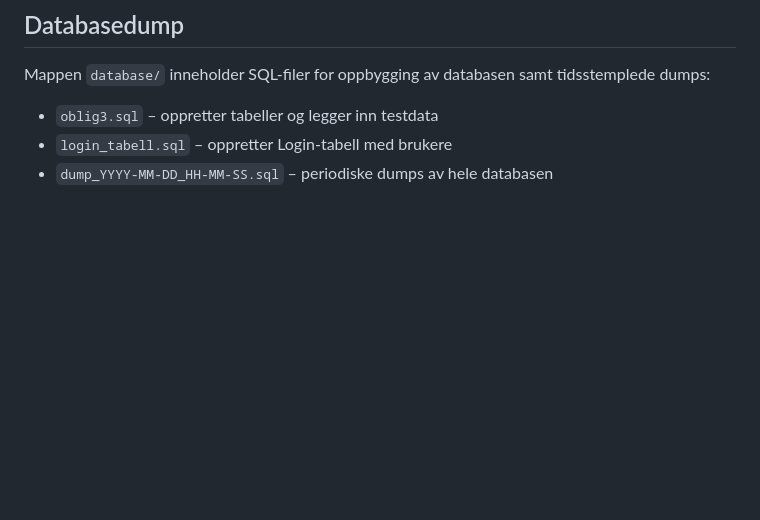
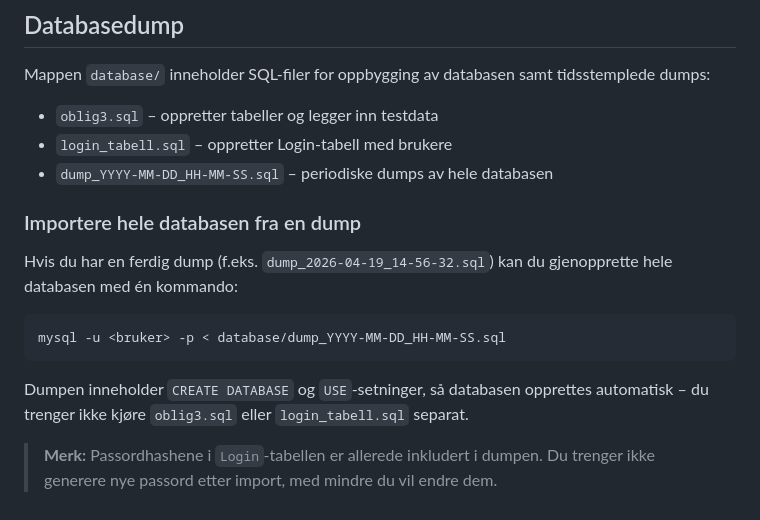
Before and after one commit to EirikJacobsen/Oblig5, a Markdown page: README.md, the part around the change. Drawn GitHub-style; blank space fills up the shorter version.

Commit message:
Add dump import instructions to README

````diff
--- a/README.md
+++ b/README.md
@@ -111,3 +111,15 @@ Mappen `database/` inneholder SQL-filer for oppbygging av databasen samt tidsste
 - `oblig3.sql` – oppretter tabeller og legger inn testdata
 - `login_tabell.sql` – oppretter Login-tabell med brukere
 - `dump_YYYY-MM-DD_HH-MM-SS.sql` – periodiske dumps av hele databasen
+
+### Importere hele databasen fra en dump
+
+Hvis du har en ferdig dump (f.eks. `dump_2026-04-19_14-56-32.sql`) kan du gjenopprette hele databasen med én kommando:
+
+```bash
+mysql -u <bruker> -p < database/dump_YYYY-MM-DD_HH-MM-SS.sql
+```
+
+Dumpen inneholder `CREATE DATABASE` og `USE`-setninger, så databasen opprettes automatisk – du trenger ikke kjøre `oblig3.sql` eller `login_tabell.sql` separat.
+
+> **Merk:** Passordhashene i `Login`-tabellen er allerede inkludert i dumpen. Du trenger ikke generere nye passord etter import, med mindre du vil endre dem.
````
